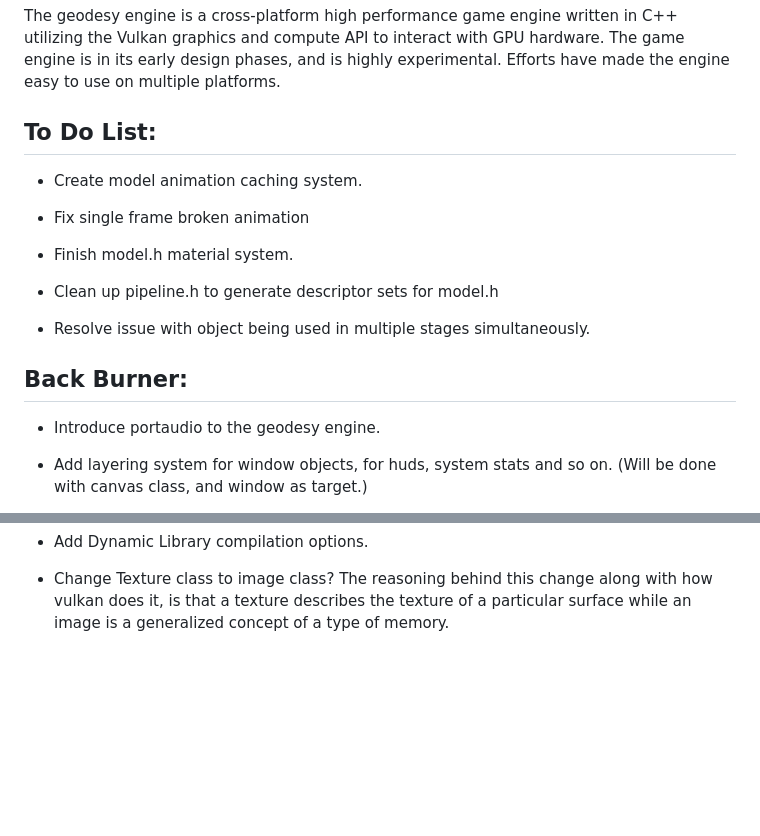
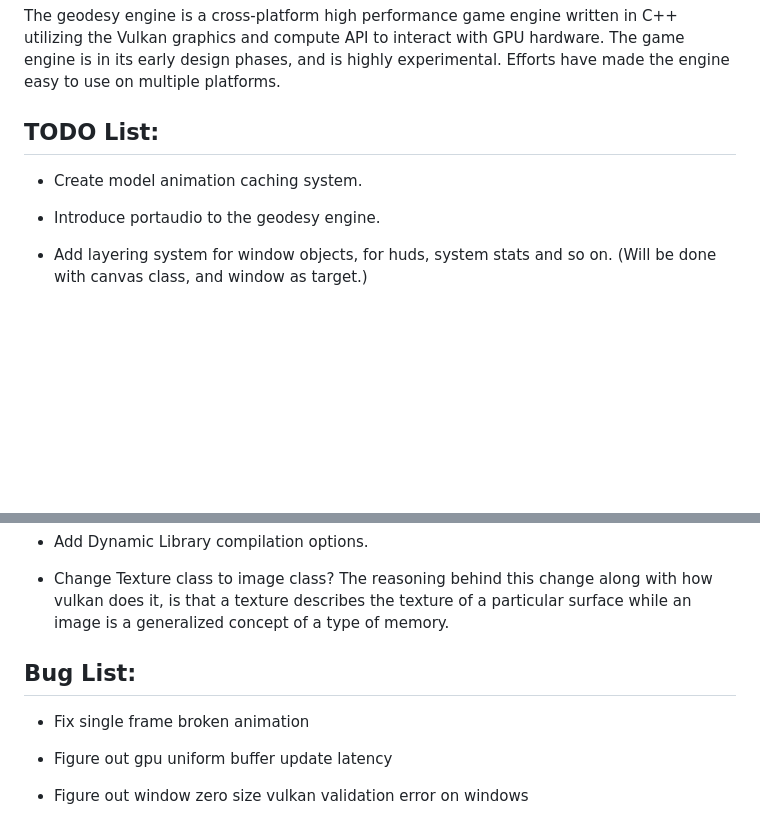
Before and after one commit to FermionicChaos/geodesy, a Markdown page: README.md, 2 parts joined by grey strips. Rendered like a GitHub page; blank space fills up the shorter version.

```diff
--- a/README.md
+++ b/README.md
@@ -116,19 +116,9 @@ The geodesy engine is a cross-platform high performance game engine written in C
 graphics and compute API to interact with GPU hardware. The game engine is in its early design phases, and
 is highly experimental. Efforts have made the engine easy to use on multiple platforms.
 
-## To Do List:
+## TODO List:
 
 - Create model animation caching system.
-
-- Fix single frame broken animation
-
-- Finish model.h material system.
-
-- Clean up pipeline.h to generate descriptor sets for model.h
-
-- Resolve issue with object being used in multiple stages simultaneously.
-
-## Back Burner:
 
 - Introduce portaudio to the geodesy engine.
 
@@ -150,3 +140,11 @@ and forward to proper objects.
 along with how vulkan does it, is that a texture describes the texture
 of a particular surface while an image is a generalized concept of a type
 of memory.
+
+## Bug List:
+
+- Fix single frame broken animation
+
+- Figure out gpu uniform buffer update latency
+
+- Figure out window zero size vulkan validation error on windows
```
